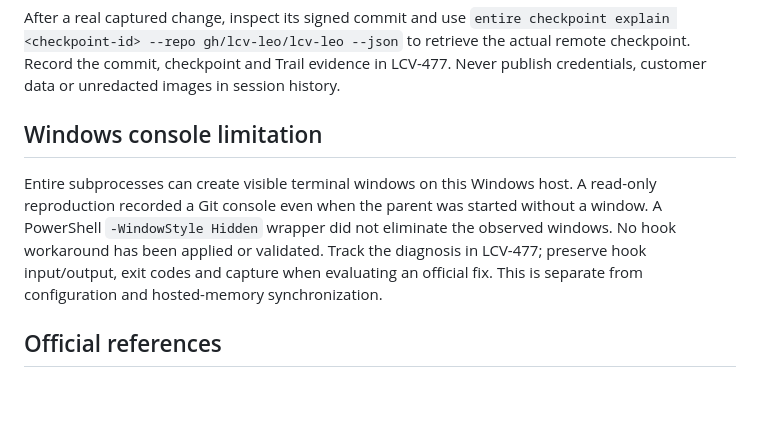
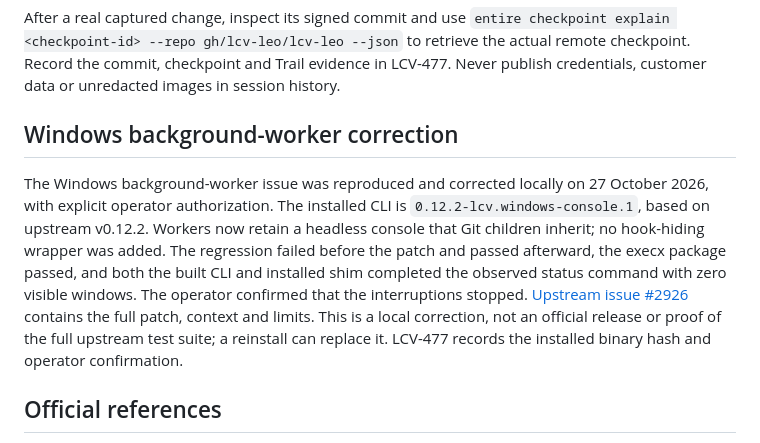
Before and after one commit to lcv-leo/lcv-leo, a Markdown page: docs/entire.md, the part around the change. Drawn GitHub-style; blank space fills up the shorter version.

Commit message:
docs: record validated Windows background worker correction

```diff
--- a/docs/entire.md
+++ b/docs/entire.md
@@ -53,9 +53,9 @@ GitHub continues enforcing signatures, resolved review conversations, security,
 
 After a real captured change, inspect its signed commit and use `entire checkpoint explain <checkpoint-id> --repo gh/lcv-leo/lcv-leo --json` to retrieve the actual remote checkpoint. Record the commit, checkpoint and Trail evidence in LCV-477. Never publish credentials, customer data or unredacted images in session history.
 
-## Windows console limitation
+## Windows background-worker correction
 
-Entire subprocesses can create visible terminal windows on this Windows host. A read-only reproduction recorded a Git console even when the parent was started without a window. A PowerShell `-WindowStyle Hidden` wrapper did not eliminate the observed windows. No hook workaround has been applied or validated. Track the diagnosis in LCV-477; preserve hook input/output, exit codes and capture when evaluating an official fix. This is separate from configuration and hosted-memory synchronization.
+The Windows background-worker issue was reproduced and corrected locally on 27 October 2026, with explicit operator authorization. The installed CLI is `0.12.2-lcv.windows-console.1`, based on upstream v0.12.2. Workers now retain a headless console that Git children inherit; no hook-hiding wrapper was added. The regression failed before the patch and passed afterward, the execx package passed, and both the built CLI and installed shim completed the observed status command with zero visible windows. The operator confirmed that the interruptions stopped. [Upstream issue #2926](https://github.com/entireio/cli/issues/2926) contains the full patch, context and limits. This is a local correction, not an official release or proof of the full upstream test suite; a reinstall can replace it. LCV-477 records the installed binary hash and operator confirmation.
 
 ## Official references
 
```
